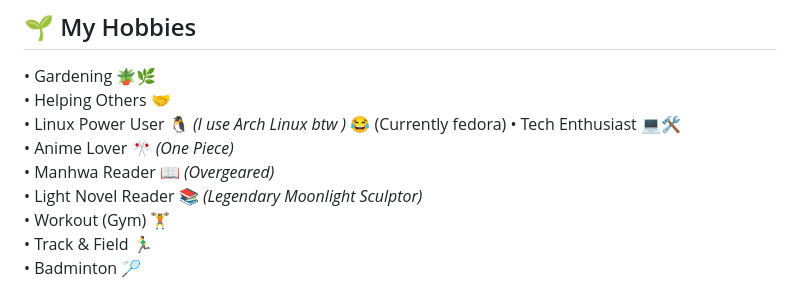
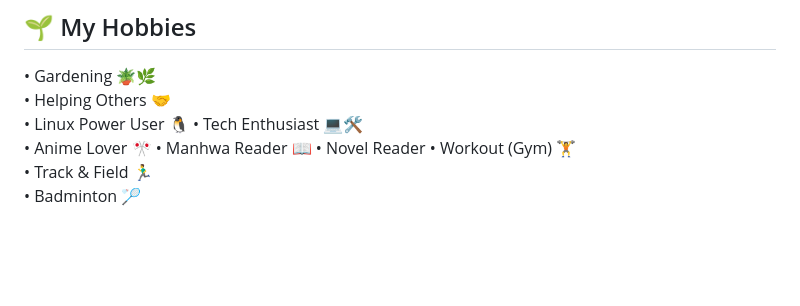
Before and after one commit to abhay-byte/abhay-byte, a Markdown page: README.md, the part around the change. Rendered like a GitHub page; folded sections open; blank space fills up the shorter version.

```diff
--- a/README.md
+++ b/README.md
@@ -357,11 +357,11 @@ and enjoy the journey. Let's build cool stuff together. 🚀
 
 • Gardening 🪴🌿
 • Helping Others 🤝
-• Linux Power User 🐧 _(I use Arch Linux btw )_ 😂 (Currently fedora)
+• Linux Power User 🐧
 • Tech Enthusiast 💻🛠️
-• Anime Lover 🎌 _(One Piece)_
-• Manhwa Reader 📖 _(Overgeared)_
-• Light Novel Reader 📚 _(Legendary Moonlight Sculptor)_
+• Anime Lover 🎌
+• Manhwa Reader 📖
+• Novel Reader
 • Workout (Gym) 🏋️
 • Track & Field 🏃‍♂️
 • Badminton 🏸
```
